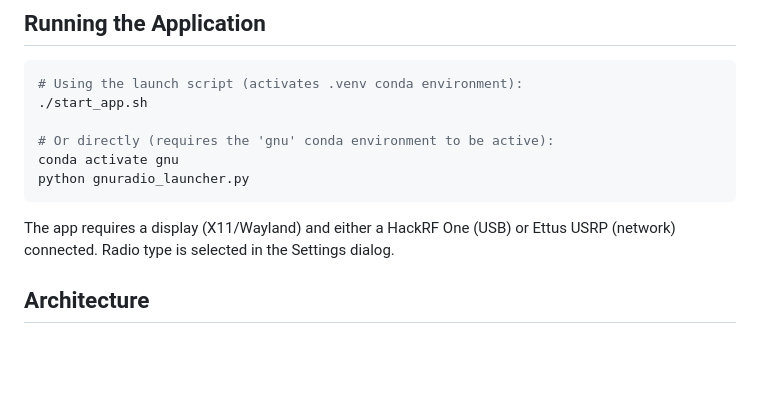
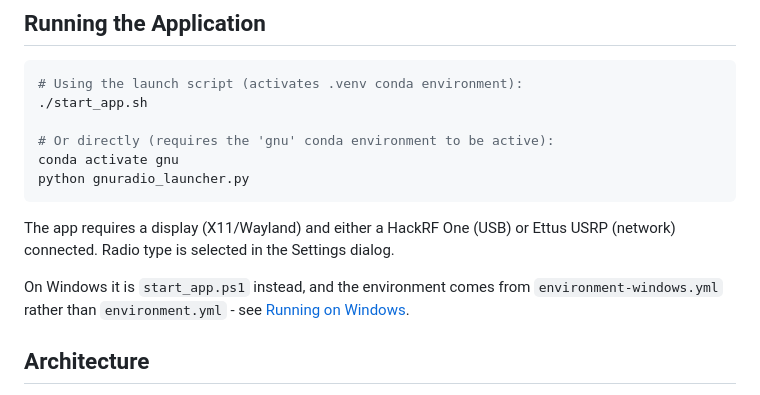
Before and after one commit to rouge1/SDR, a Markdown page: CLAUDE.md, the part around one of its changes. Drawn GitHub-style; blank space fills up the shorter version.

````diff
--- a/CLAUDE.md
+++ b/CLAUDE.md
@@ -14,6 +14,10 @@ python gnuradio_launcher.py
 ```
 
 The app requires a display (X11/Wayland) and either a HackRF One (USB) or Ettus USRP (network) connected. Radio type is selected in the Settings dialog.
+
+On Windows it is `start_app.ps1` instead, and the environment comes from
+`environment-windows.yml` rather than `environment.yml` - see
+[Running on Windows](#running-on-windows).
 
 ## Architecture
 
````
Also changed, not shown: other parts of CLAUDE.md (+67 -0 lines).
